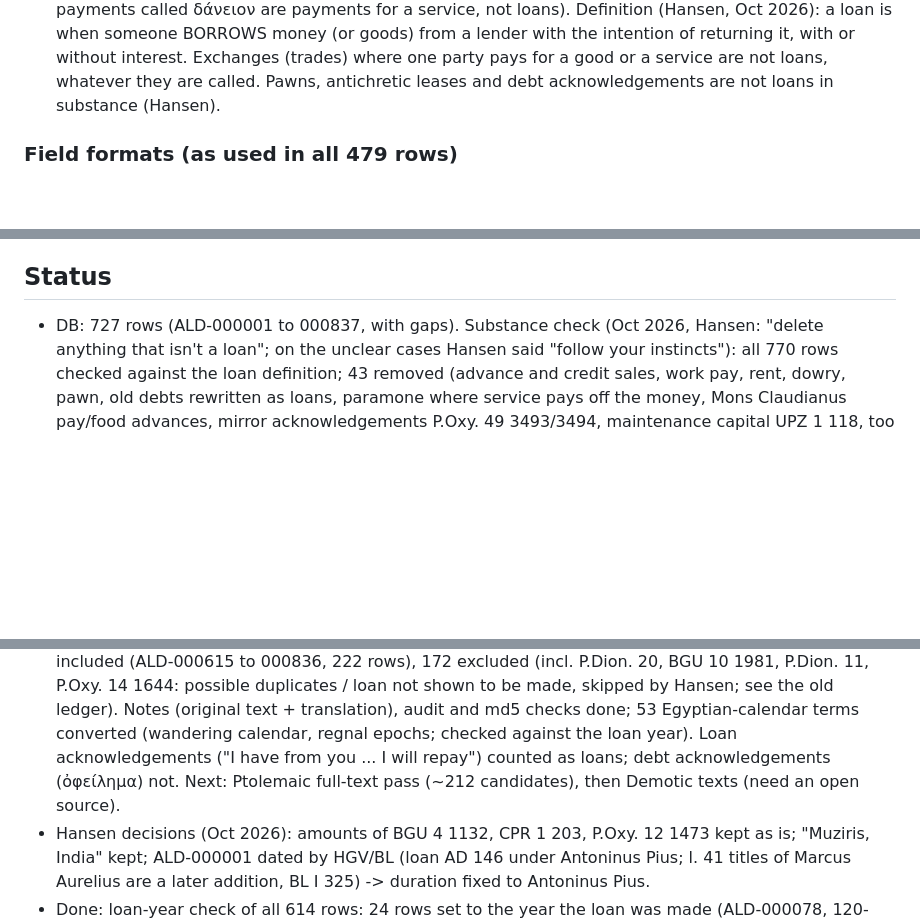
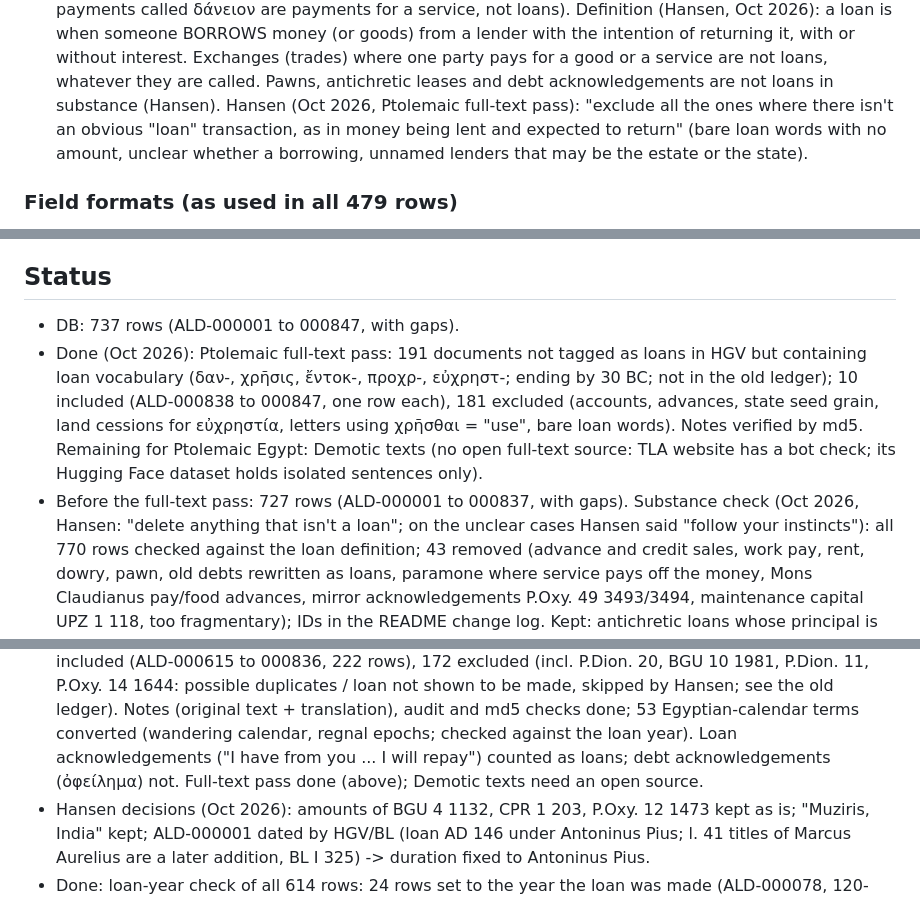
Before and after one commit to hansenvalueinvesting/ancient-loans-database, a Markdown page: .claude/CLAUDE.md, 3 parts joined by grey strips. Drawn GitHub-style; blank space fills up the shorter version.

Commit message:
Ptolemaic full-text pass: ALD-000838 - 000847 added (737 loans); Hansen's obvious-loan rule; change log
Co-Authored-By: Claude Opus 5.5 <noreply@anthropic.com>
Claude-Session: https://claude.ai/code/session_013cYkziT7CywL2187Wf3tW3

```diff
--- a/.claude/CLAUDE.md
+++ b/.claude/CLAUDE.md
@@ -78,6 +78,9 @@ Definition (Hansen, Oct 2026): a loan is when someone BORROWS money (or goods) f
 the intention of returning it, with or without interest. Exchanges (trades) where one party pays
 for a good or a service are not loans, whatever they are called. Pawns, antichretic leases and
 debt acknowledgements are not loans in substance (Hansen).
+Hansen (Oct 2026, Ptolemaic full-text pass): "exclude all the ones where there isn't an obvious
+"loan" transaction, as in money being lent and expected to return" (bare loan words with no
+amount, unclear whether a borrowing, unnamed lenders that may be the estate or the state).
 
 ### Field formats (as used in all 479 rows)
 - **year**: from the document's date (for papyri: HGV). Certain year `AD 57` / `100 BC`;
@@ -173,7 +176,14 @@ debt acknowledgements are not loans in substance (Hansen).
    below; commit.
 
 ## Status
-- DB: 727 rows (ALD-000001 to 000837, with gaps). Substance check (Oct 2026, Hansen: "delete
+- DB: 737 rows (ALD-000001 to 000847, with gaps).
+- Done (Oct 2026): Ptolemaic full-text pass: 191 documents not tagged as loans in HGV but
+  containing loan vocabulary (δαν-, χρῆσις, ἔντοκ-, προχρ-, εὐχρηστ-; ending by 30 BC; not in the
+  old ledger); 10 included (ALD-000838 to 000847, one row each), 181 excluded (accounts, advances,
+  state seed grain, land cessions for εὐχρηστία, letters using χρῆσθαι = "use", bare loan words).
+  Notes verified by md5. Remaining for Ptolemaic Egypt: Demotic texts (no open full-text source:
+  TLA website has a bot check; its Hugging Face dataset holds isolated sentences only).
+- Before the full-text pass: 727 rows (ALD-000001 to 000837, with gaps). Substance check (Oct 2026, Hansen: "delete
   anything that isn't a loan"; on the unclear cases Hansen said "follow your instincts"): all 770
   rows checked against the loan definition; 43 removed (advance and credit sales, work pay, rent,
   dowry, pawn, old debts rewritten as loans, paramone where service pays off the money, Mons
@@ -213,8 +223,8 @@ debt acknowledgements are not loans in substance (Hansen).
   Hansen; see the old ledger). Notes (original text + translation),
   audit and md5 checks done; 53 Egyptian-calendar terms converted (wandering calendar, regnal
   epochs; checked against the loan year). Loan acknowledgements ("I have from you ... I will
-  repay") counted as loans; debt acknowledgements (ὀφείλημα) not. Next: Ptolemaic full-text
-  pass (~212 candidates), then Demotic texts (need an open source).
+  repay") counted as loans; debt acknowledgements (ὀφείλημα) not. Full-text pass done (above);
+  Demotic texts need an open source.
 - Hansen decisions (Oct 2026): amounts of BGU 4 1132, CPR 1 203, P.Oxy. 12 1473 kept as is;
   "Muziris, India" kept; ALD-000001 dated by HGV/BL (loan AD 146 under Antoninus Pius; l. 41
   titles of Marcus Aurelius are a later addition, BL I 325) -> duration fixed to Antoninus Pius.
```
Also changed, not shown: README.md (+1 -0 lines).
